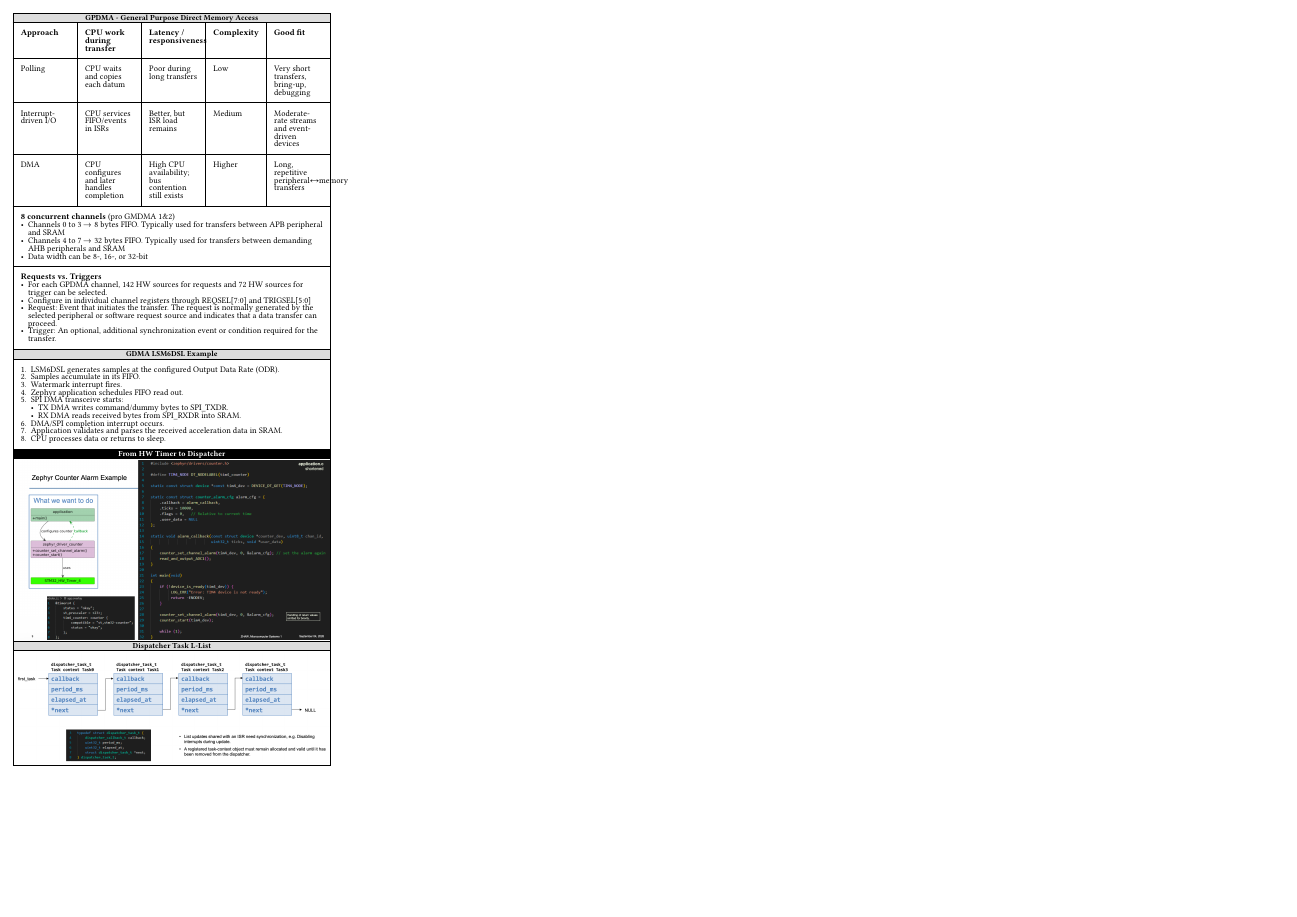
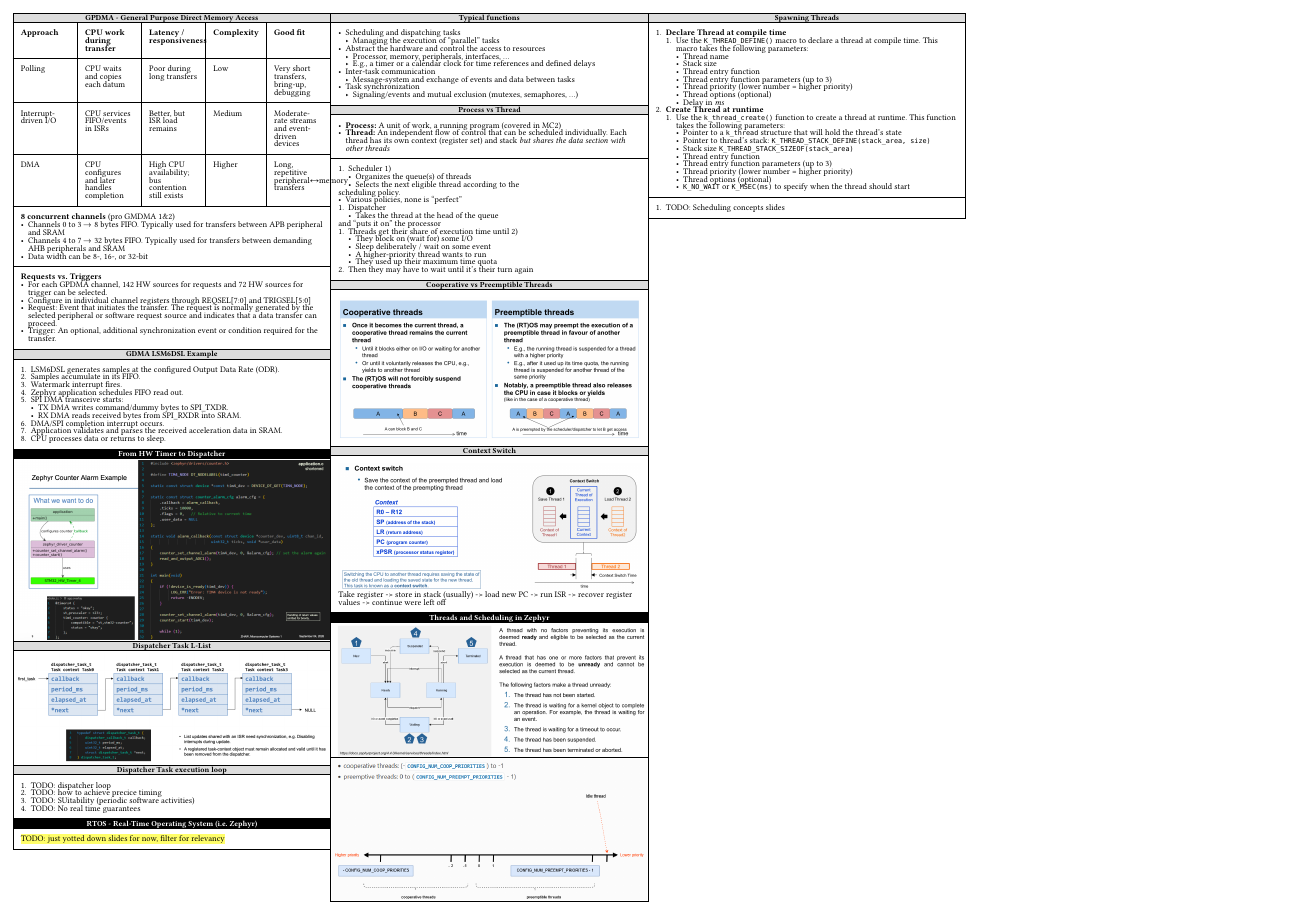
Before and after one commit to josias-r/summaries-mc1, a Typst document (main.typ, which reads sections/05_hw_timer_to_dispatcher.typ, sections/06_rtos.typ): page 2 of 2. Compiled offline with Typst 0.15; a missing font is replaced by an installed copy or a similar font.

Commit message:
week 7 notes

```diff
--- a/sections/05_hw_timer_to_dispatcher.typ
+++ b/sections/05_hw_timer_to_dispatcher.typ
@@ -6,3 +6,10 @@
 #rect(inset: 1pt)[
   #image("/assets/image-12.png")
 ]
+== Dispatcher Task execution loop
+#rect()[
+  + TODO: dispatcher loop
+  + TODO: how to achieve precice timing
+  + TODO: SUitability (periodic software activities)
+  + TODO: No real time guarantees
+]
--- /dev/null
+++ b/sections/06_rtos.typ
@@ -0,0 +1,47 @@
+= RTOS - Real-Time Operating System (i.e. Zephyr)
+#rect()[
+  #highlight[TODO: just yotted down slides for now, filter for relevancy]
+]
+== Typical functions
+#rect()[
+  - Scheduling and dispatching tasks
+    - Managing the execution of "parallel" tasks
+  - Abstract the hardware and control the access to resources
+    - Processor, memory, peripherals, interfaces, ...
+    - E.g., a timer or a calendar clock for time references and defined delays
+  - Inter-task communication
+    - Message-system and exchange of events and data between tasks
+  - Task synchronization
+    - Signaling/events and mutual exclusion (mutexes, semaphores, ...)
+]
+== Process vs Thread
+#rect()[
+  - *Process:* A unit of work, a running program (covered in MC2)
+  - *Thread:* An independent flow of control that can be scheduled individually. Each thread has its own context (register set) and stack _but shares the data section with other threads_
+]
+#rect()[
+  + Scheduler 1)
+    - Organizes the queue(s) of threads
+    - Selects the next eligible thread according to the
+  scheduling policy.
+  - Various policies, none is “perfect”
+  + Dispatcher
+    - Takes the thread at the head of the queue
+  and “puts it on” the processor
+  + Threads get their share of execution time until 2)
+    - They block on (wait for) some I/O
+    - Sleep deliberately / wait on some event
+    - A higher-priority thread wants to run
+    - They used up their maximum time quota
+  + Then they may have to wait until it’s their turn again
+]
+== Cooperative vs Preemptible Threads
+#rect()[
+  #image("/assets/image-13.png")
+]
+== Context Switch
+#rect()[
+  #image("/assets/image-14.png")
+  Take register -> store in stack (usually) -> load new PC -> run ISR -> recover register values -> continue were left off
+]
+= Threads and Scheduling in Zephyr
@@ -0,0 +54,25 @@
+== Spawning Threads
+#rect()[
+  + *Declare Thread at compile time*
+    + Use the `K_THREAD_DEFINE()` macro to declare a thread at compile time. This macro takes the following parameters:
+      - Thread name
+      - Stack size
+      - Thread entry function
+      - Thread entry function parameters (up to 3)
+      - Thread priority (lower number = higher priority)
+      - Thread options (optional)
+      - Delay in _ms_
+  + *Create Thread at runtime*
+    + Use the `k_thread_create()` function to create a thread at runtime. This function takes the following parameters:
+      - Pointer to a `k_thread` structure that will hold the thread's state
+      - Pointer to thread's stack: `K_THREAD_STACK_DEFINE(stack_area, size)`
+      - Stack size `K_THREAD_STACK_SIZEOF(stack_area)`
+      - Thread entry function
+      - Thread entry function parameters (up to 3)
+      - Thread priority (lower number = higher priority)
+      - Thread options (optional)
+      - `K_NO_WAIT` or `K_MSEC(ms)` to specify when the thread should start
+]
+#rect()[
+  + TODO: Scheduling concepts slides
+]
```
Also changed, not shown: main.typ (+1 -0 lines), assets/image-13.png (added), assets/image-14.png (added), assets/image-15.png (added), assets/image-16.png (added), sections/06_rtos.typ (6 more changed lines).
